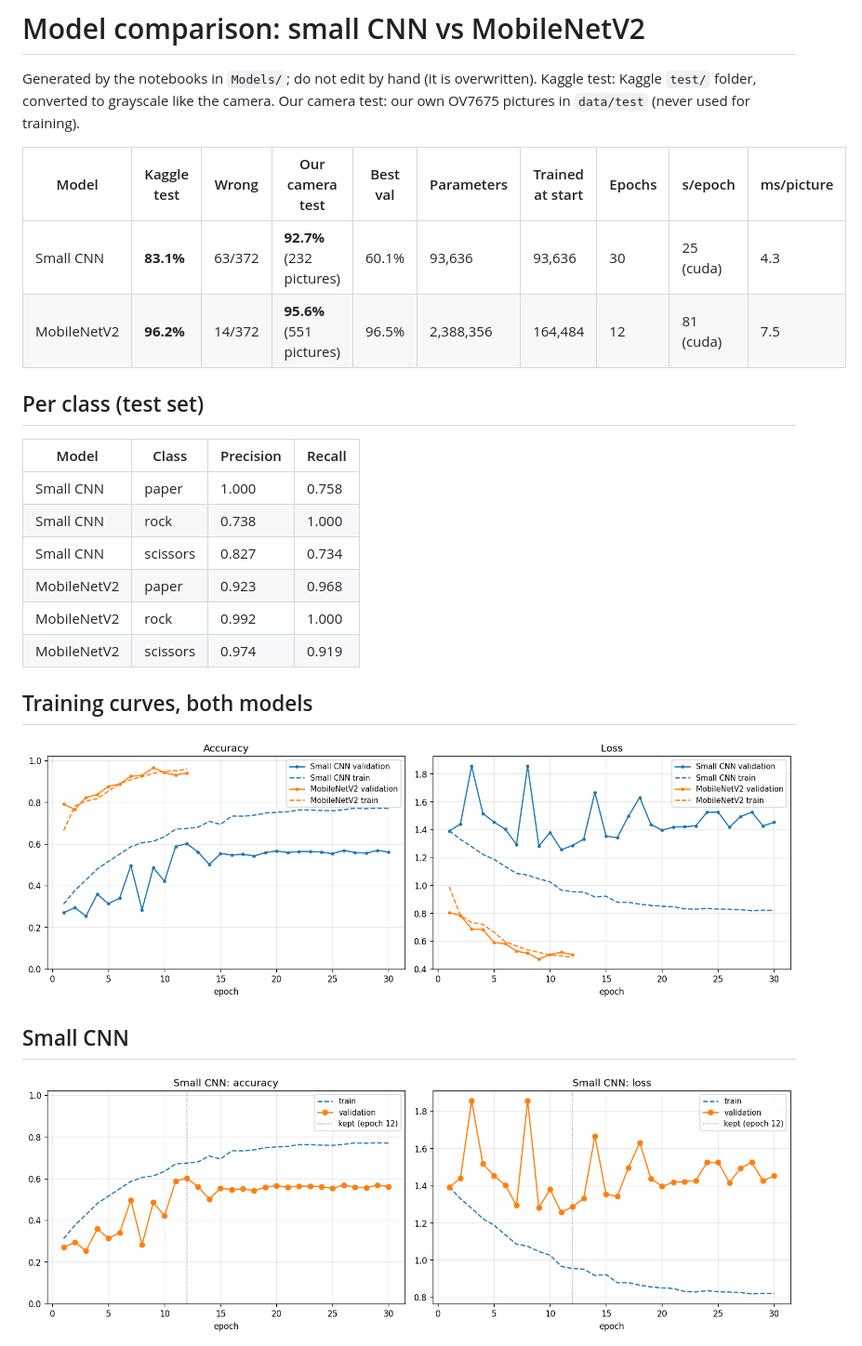
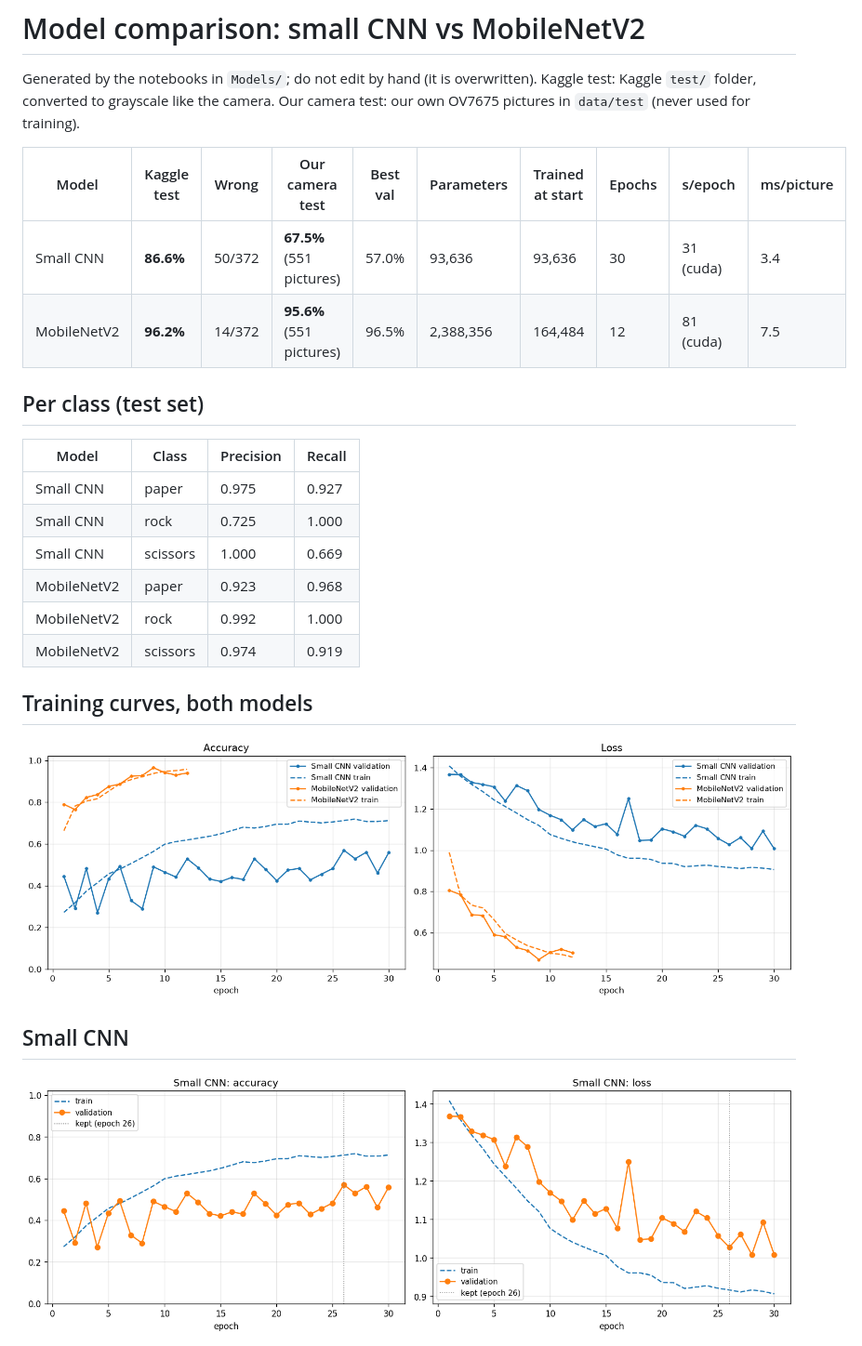
Before and after one commit to carterjohndixon/EE-105-Project, a Markdown page: Models/RESULTS.md, the part around one of its changes. Shown at 93% size. Rendered like a GitHub page; pictures changed too: Models/figures/cnn_training_curves.png, Models/figures/comparison_curves.png.

```diff
--- a/Models/RESULTS.md
+++ b/Models/RESULTS.md
@@ -6,25 +6,25 @@ Our camera test: our own OV7675 pictures in `data/test` (never used for training
 
 | Model | Kaggle test | Wrong | Our camera test | Best val | Parameters | Trained at start | Epochs | s/epoch | ms/picture |
 |---|---|---|---|---|---|---|---|---|---|
-| Small CNN | **83.1%** | 63/372 | **92.7%** (232 pictures) | 60.1% | 93,636 | 93,636 | 30 | 25 (cuda) | 4.3 |
+| Small CNN | **86.6%** | 50/372 | **67.5%** (551 pictures) | 57.0% | 93,636 | 93,636 | 30 | 31 (cuda) | 3.4 |
 | MobileNetV2 | **96.2%** | 14/372 | **95.6%** (551 pictures) | 96.5% | 2,388,356 | 164,484 | 12 | 81 (cuda) | 7.5 |
 
 ## Per class (test set)
 
 | Model | Class | Precision | Recall |
 |---|---|---|---|
-| Small CNN | paper | 1.000 | 0.758 |
-| Small CNN | rock | 0.738 | 1.000 |
-| Small CNN | scissors | 0.827 | 0.734 |
+| Small CNN | paper | 0.975 | 0.927 |
+| Small CNN | rock | 0.725 | 1.000 |
+| Small CNN | scissors | 1.000 | 0.669 |
 | MobileNetV2 | paper | 0.923 | 0.968 |
 | MobileNetV2 | rock | 0.992 | 1.000 |
 | MobileNetV2 | scissors | 0.974 | 0.919 |
 
 ## Training curves, both models
 
-![Comparison](figures/comparison_curves.png?v=cc99f43f)
+![Comparison](figures/comparison_curves.png?v=ea3b580f)
 
 ## Small CNN
 
-![Small CNN training curves](figures/cnn_training_curves.png?v=b686501f)
+![Small CNN training curves](figures/cnn_training_curves.png?v=8faa2a3d)
 
```
Also changed, not shown: other parts of Models/RESULTS.md (+30 -27 lines), Models/CONCLUSION.md (+27 -24 lines), README.md (+6 -6 lines), Models/figures/cnn_confusion.png, Models/figures/cnn_mistakes.png, Models/figures/cnn_own_confusion.png, 2 other files.
